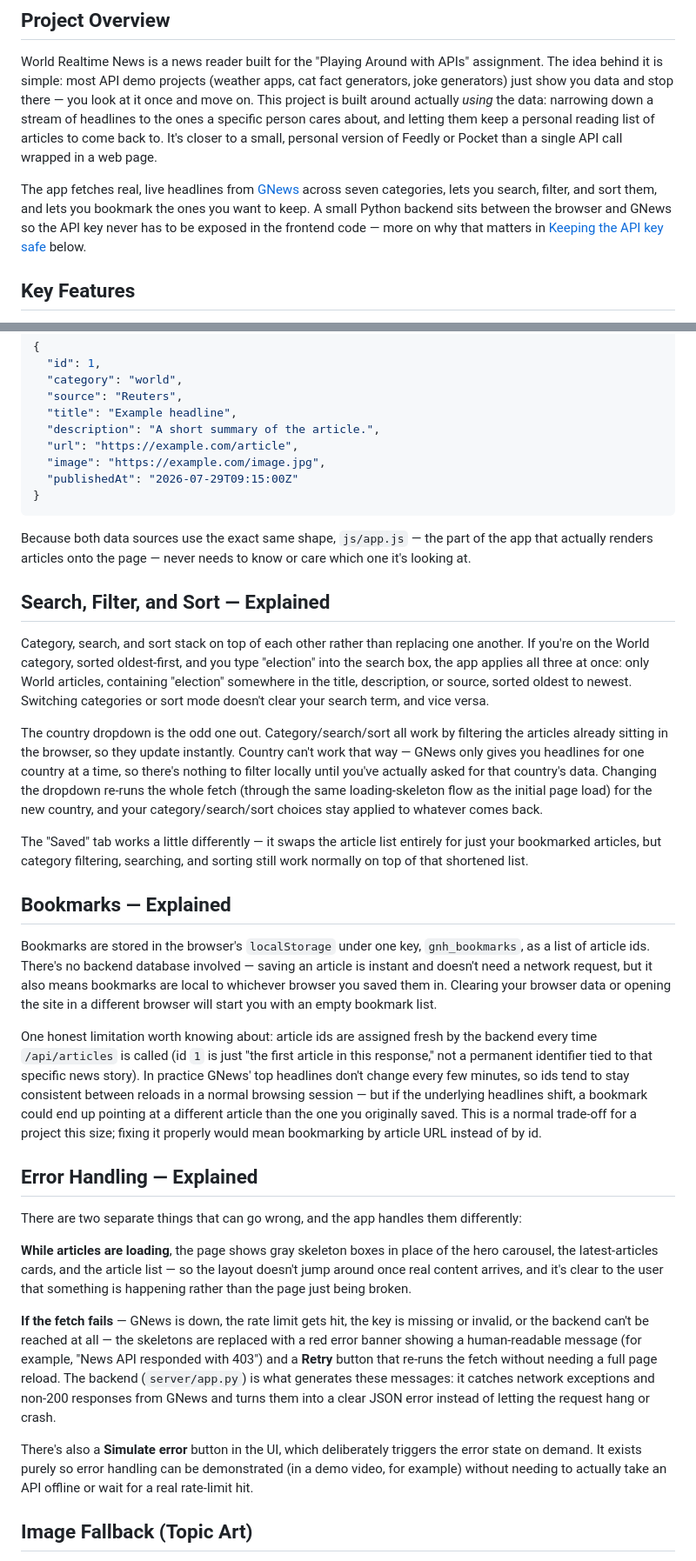
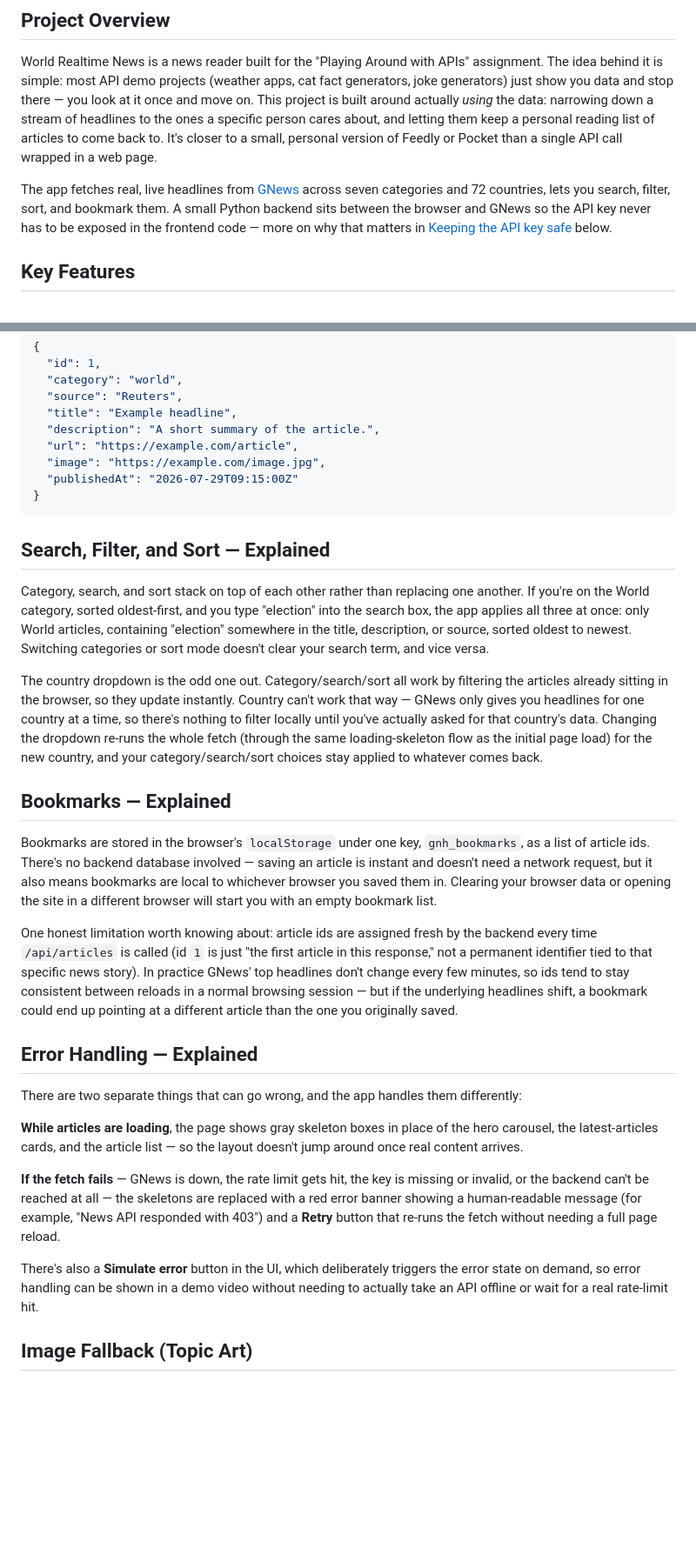
Before and after one commit to Ajang-Akoi-Arok/global-news-hub, a Markdown page: README.md, 2 parts joined by grey strips. Shown at 87% size. GitHub-like rendering; blank space fills up the shorter version.

````diff
--- a/README.md
+++ b/README.md
@@ -13,11 +13,11 @@ personal version of Feedly or Pocket than a single API call wrapped in a
 web page.
 
 The app fetches real, live headlines from [GNews](https://gnews.io/docs/v4)
-across seven categories, lets you search, filter, and sort them, and lets
-you bookmark the ones you want to keep. A small Python backend sits
-between the browser and GNews so the API key never has to be exposed in
-the frontend code — more on why that matters in
-[Keeping the API key safe](#keeping-the-api-key-safe) below.
+across seven categories and 72 countries, lets you search, filter, sort,
+and bookmark them. A small Python backend sits between the browser and
+GNews so the API key never has to be exposed in the frontend code — more
+on why that matters in [Keeping the API key safe](#keeping-the-api-key-safe)
+below.
 
 ## Key Features
 
@@ -124,10 +116,6 @@ or from the mock data file — has the same shape:
 }
 ```
 
-Because both data sources use the exact same shape, `js/app.js` — the
-part of the app that actually renders articles onto the page — never
-needs to know or care which one it's looking at.
-
 ## Search, Filter, and Sort — Explained
 
 Category, search, and sort stack on top of each other rather than
@@ -147,10 +135,6 @@ re-runs the whole fetch (through the same loading-skeleton flow as the
 initial page load) for the new country, and your category/search/sort
 choices stay applied to whatever comes back.
 
-The "Saved" tab works a little differently — it swaps the article list
-entirely for just your bookmarked articles, but category filtering,
-searching, and sorting still work normally on top of that shortened list.
-
 ## Bookmarks — Explained
 
 Bookmarks are stored in the browser's `localStorage` under one key,
@@ -167,9 +151,7 @@ tied to that specific news story). In practice GNews' top headlines
 don't change every few minutes, so ids tend to stay consistent between
 reloads in a normal browsing session — but if the underlying headlines
 shift, a bookmark could end up pointing at a different article than the
-one you originally saved. This is a normal trade-off for a project this
-size; fixing it properly would mean bookmarking by article URL instead
-of by id.
+one you originally saved.
 
 ## Error Handling — Explained
 
@@ -178,23 +160,18 @@ them differently:
 
 **While articles are loading**, the page shows gray skeleton boxes in
 place of the hero carousel, the latest-articles cards, and the article
-list — so the layout doesn't jump around once real content arrives, and
-it's clear to the user that something is happening rather than the page
-just being broken.
+list — so the layout doesn't jump around once real content arrives.
 
 **If the fetch fails** — GNews is down, the rate limit gets hit, the key
 is missing or invalid, or the backend can't be reached at all — the
 skeletons are replaced with a red error banner showing a human-readable
 message (for example, "News API responded with 403") and a **Retry**
-button that re-runs the fetch without needing a full page reload. The
-backend (`server/app.py`) is what generates these messages: it catches
-network exceptions and non-200 responses from GNews and turns them into
-a clear JSON error instead of letting the request hang or crash.
+button that re-runs the fetch without needing a full page reload.
 
 There's also a **Simulate error** button in the UI, which deliberately
-triggers the error state on demand. It exists purely so error handling
-can be demonstrated (in a demo video, for example) without needing to
-actually take an API offline or wait for a real rate-limit hit.
+triggers the error state on demand, so error handling can be shown in a
+demo video without needing to actually take an API offline or wait for a
+real rate-limit hit.
 
 ## Image Fallback (Topic Art)
 
````
Also changed, not shown: other parts of README.md (+58 -54 lines).
